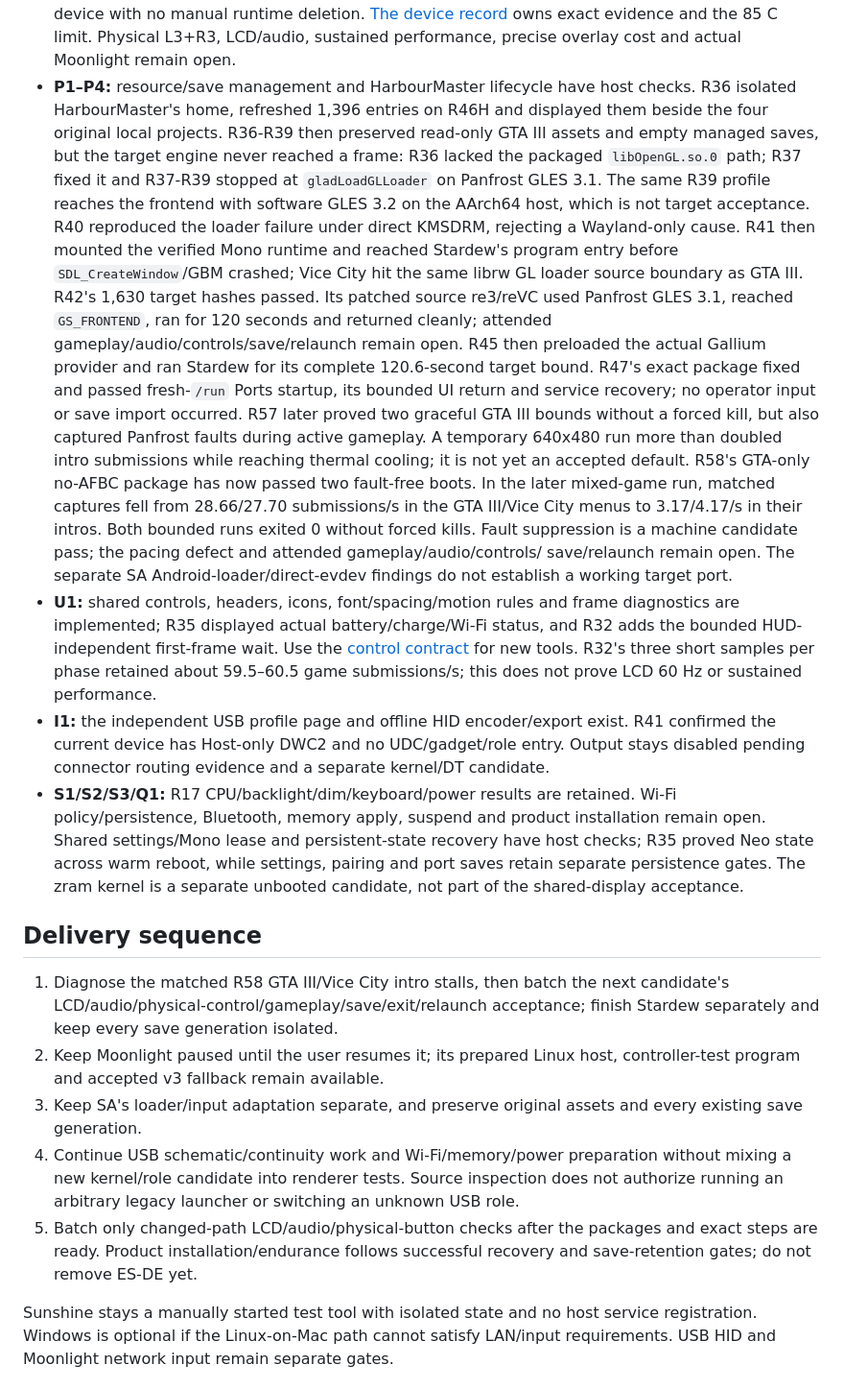
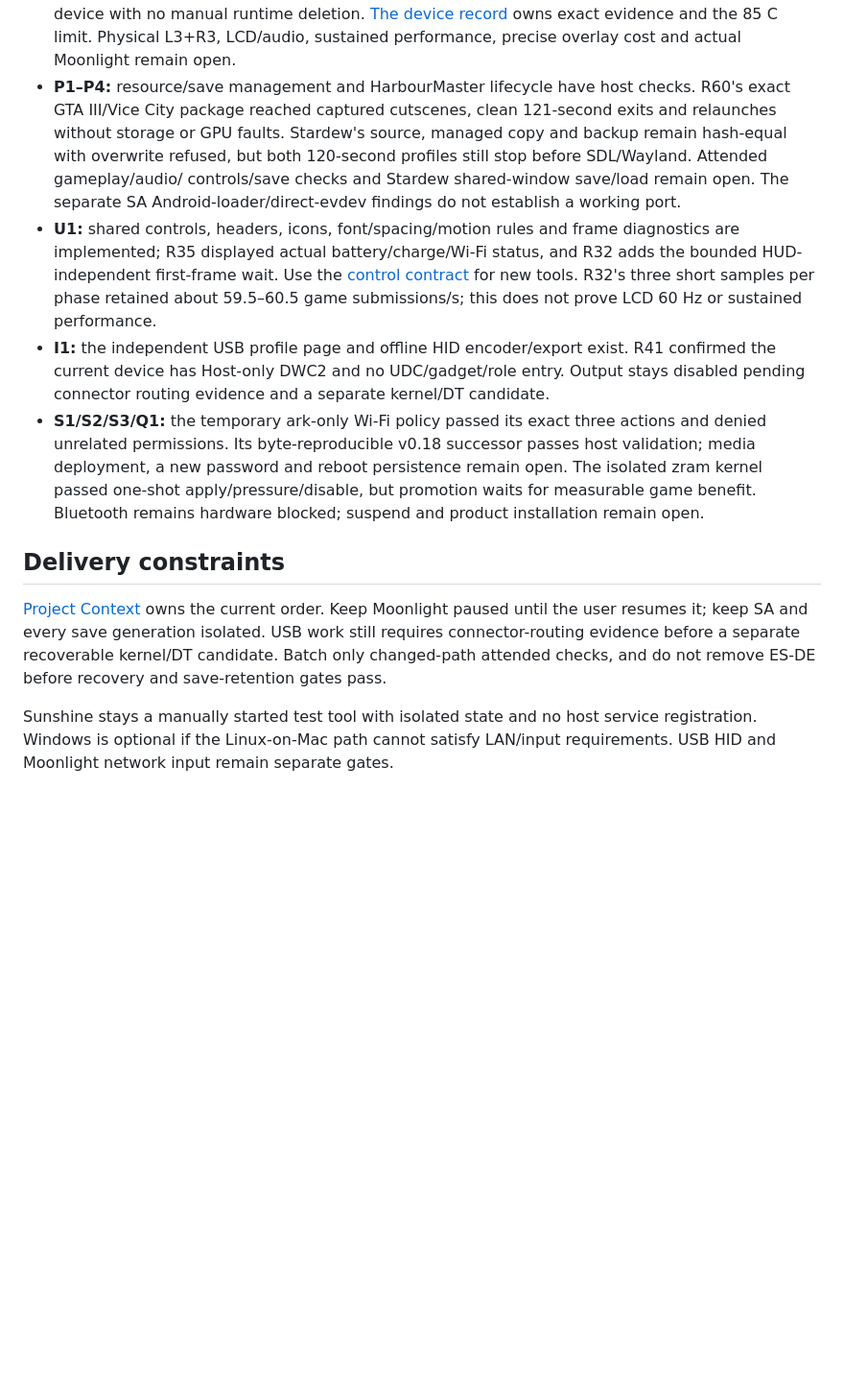
Before and after one commit to OJZen/JumeOS, a Markdown page: docs/PRODUCT-ROADMAP.md, the part around one of its changes. Shown at 96% size. Rendered like a GitHub page; blank space fills up the shorter version.

Commit message:
docs(r46h): sync roadmap after R60

```diff
--- a/docs/PRODUCT-ROADMAP.md
+++ b/docs/PRODUCT-ROADMAP.md
@@ -46,32 +46,12 @@ P2 depends on additional runtime or hardware evidence. No row implies acceptance
   owns exact evidence and the 85 C limit. Physical L3+R3, LCD/audio, sustained
   performance, precise overlay cost and actual Moonlight remain open.
 - **P1–P4:** resource/save management and HarbourMaster lifecycle have host checks.
-  R36 isolated HarbourMaster's home, refreshed 1,396 entries on R46H and displayed
-  them beside the four original local projects. R36-R39 then preserved read-only
-  GTA III assets and empty managed saves, but the target engine never reached a
-  frame: R36 lacked the packaged `libOpenGL.so.0` path; R37 fixed it and R37-R39
-  stopped at `gladLoadGLLoader` on Panfrost GLES 3.1. The same R39 profile reaches
-  the frontend with software GLES 3.2 on the AArch64 host, which is not target
-  acceptance. R40 reproduced the loader failure under direct KMSDRM, rejecting a
-  Wayland-only cause. R41 then mounted the verified Mono runtime and reached Stardew's
-  program entry before `SDL_CreateWindow`/GBM crashed; Vice City hit the same librw
-  GL loader source boundary as GTA III. R42's 1,630 target hashes passed. Its patched
-  source re3/reVC used Panfrost GLES 3.1, reached `GS_FRONTEND`, ran for 120 seconds
-  and returned cleanly; attended gameplay/audio/controls/save/relaunch remain open.
-  R45 then preloaded the actual Gallium provider and ran Stardew for its complete
-  120.6-second target bound. R47's exact package fixed and passed fresh-`/run`
-  Ports startup, its bounded UI return and service recovery; no operator input or
-  save import occurred. R57 later proved two graceful GTA III bounds without a
-  forced kill, but also captured Panfrost faults during active gameplay. A temporary
-  640x480 run more than doubled intro submissions while reaching thermal cooling;
-  it is not yet an accepted default. R58's GTA-only no-AFBC package has now passed
-  two fault-free boots. In the later mixed-game run, matched captures fell from
-  28.66/27.70 submissions/s in the GTA III/Vice City menus to 3.17/4.17/s in their
-  intros. Both bounded runs exited 0 without forced kills. Fault suppression is a
-  machine candidate pass; the pacing defect and attended gameplay/audio/controls/
-  save/relaunch remain open.
-  The separate SA Android-loader/direct-evdev findings do not establish a working
-  target port.
+  R60's exact GTA III/Vice City package reached captured cutscenes, clean
+  121-second exits and relaunches without storage or GPU faults. Stardew's source,
+  managed copy and backup remain hash-equal with overwrite refused, but both
+  120-second profiles still stop before SDL/Wayland. Attended gameplay/audio/
+  controls/save checks and Stardew shared-window save/load remain open. The
+  separate SA Android-loader/direct-evdev findings do not establish a working port.
 - **U1:** shared controls, headers, icons, font/spacing/motion rules and frame
   diagnostics are implemented; R35 displayed actual battery/charge/Wi-Fi status,
   and R32 adds the bounded HUD-independent first-frame
@@ -81,28 +61,20 @@ P2 depends on additional runtime or hardware evidence. No row implies acceptance
 - **I1:** the independent USB profile page and offline HID encoder/export exist.
   R41 confirmed the current device has Host-only DWC2 and no UDC/gadget/role entry.
   Output stays disabled pending connector routing evidence and a separate kernel/DT candidate.
-- **S1/S2/S3/Q1:** R17 CPU/backlight/dim/keyboard/power results are retained.
-  Wi-Fi policy/persistence, Bluetooth, memory apply, suspend and product installation
-  remain open. Shared settings/Mono lease and persistent-state recovery have host
-  checks; R35 proved Neo state across warm reboot, while settings, pairing and port
-  saves retain separate persistence gates. The zram kernel is a
-  separate unbooted candidate, not part of the shared-display acceptance.
+- **S1/S2/S3/Q1:** the temporary ark-only Wi-Fi policy passed its exact three
+  actions and denied unrelated permissions. Its byte-reproducible v0.18 successor
+  passes host validation; media deployment, a new password and reboot persistence
+  remain open. The isolated zram kernel passed one-shot apply/pressure/disable,
+  but promotion waits for measurable game benefit. Bluetooth remains hardware
+  blocked; suspend and product installation remain open.
 
-## Delivery sequence
+## Delivery constraints
 
-1. Diagnose the matched R58 GTA III/Vice City intro stalls, then batch the next
-   candidate's LCD/audio/physical-control/gameplay/save/exit/relaunch acceptance;
-   finish Stardew separately and keep every save generation isolated.
-2. Keep Moonlight paused until the user resumes it; its prepared Linux host,
-   controller-test program and accepted v3 fallback remain available.
-3. Keep SA's loader/input adaptation
-   separate, and preserve original assets and every existing save generation.
-4. Continue USB schematic/continuity work and Wi-Fi/memory/power preparation without
-   mixing a new kernel/role candidate into renderer tests. Source inspection does not
-   authorize running an arbitrary legacy launcher or switching an unknown USB role.
-5. Batch only changed-path LCD/audio/physical-button checks after the packages
-   and exact steps are ready. Product installation/endurance follows successful
-   recovery and save-retention gates; do not remove ES-DE yet.
+[Project Context](PROJECT-CONTEXT.md#immediate-next-work) owns the current order.
+Keep Moonlight paused until the user resumes it; keep SA and every save generation
+isolated. USB work still requires connector-routing evidence before a separate
+recoverable kernel/DT candidate. Batch only changed-path attended checks, and do
+not remove ES-DE before recovery and save-retention gates pass.
 
 Sunshine stays a manually started test tool with isolated state and no host
 service registration. Windows is optional if the Linux-on-Mac path cannot satisfy
```
Also changed, not shown: other parts of docs/PRODUCT-ROADMAP.md (+2 -2 lines).
